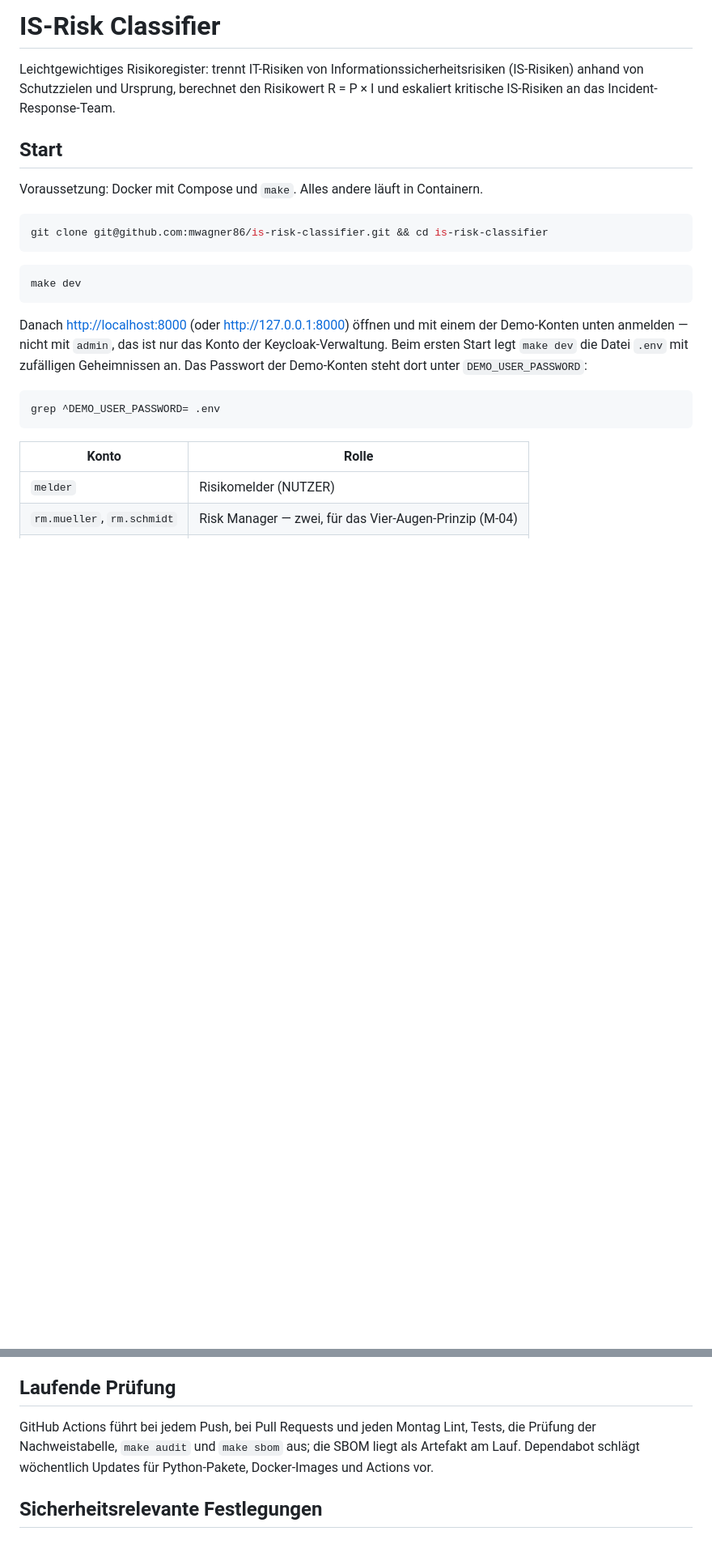
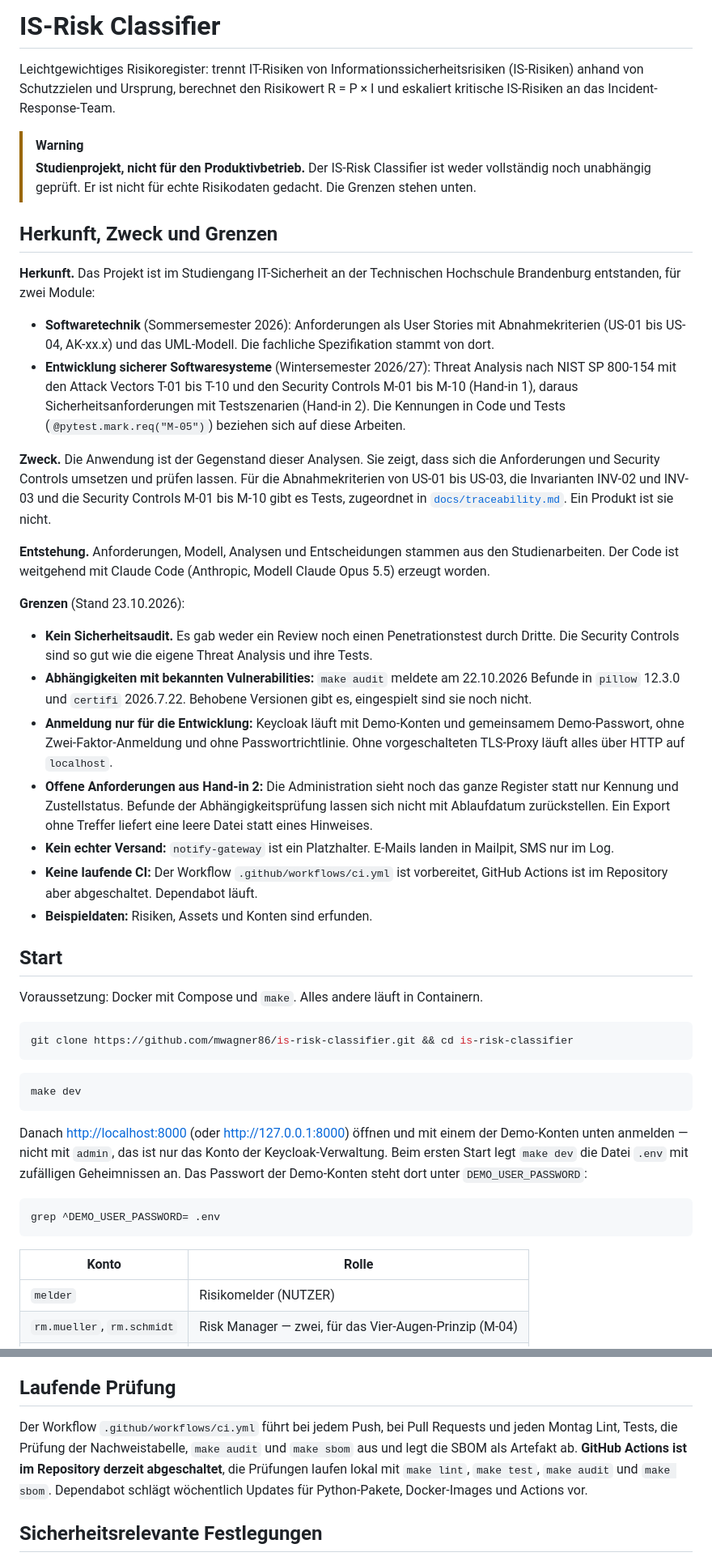
Before and after one commit to mwagner86/is-risk-classifier, a Markdown page: README.md, 2 parts joined by grey strips. Shown at 81% size. GitHub-like rendering; blank space fills up the shorter version.

Commit message:
Add origin, purpose and limitations to the README
Before the repository goes public: a warning that this is a study
project and not production-ready, the two courses it was built for
(Softwaretechnik SS26, Entwicklung sicherer Softwaresysteme WS26/27),
its purpose as the subject of the threat analysis and the security
requirements, how the code was produced, and the known limitations as
of 23.10.2026 (no audit, vulnerable dependencies, development-only
Keycloak, open requirements from hand-in 2, placeholder gateway,
Actions disabled, fictitious data).

Also: the CI section said Actions runs on every push, but Actions is
disabled for the repository. Clone over HTTPS, which works without an
SSH key on GitHub.

Co-Authored-By: Claude Opus 5.5 <noreply@anthropic.com>

````diff
--- a/README.md
+++ b/README.md
@@ -4,12 +4,56 @@ Leichtgewichtiges Risikoregister: trennt IT-Risiken von Informationssicherheitsr
 (IS-Risiken) anhand von Schutzzielen und Ursprung, berechnet den Risikowert R = P × I und eskaliert
 kritische IS-Risiken an das Incident-Response-Team.
 
+> [!WARNING]
+> **Studienprojekt, nicht für den Produktivbetrieb.** Der IS-Risk Classifier ist weder vollständig
+> noch unabhängig geprüft. Er ist nicht für echte Risikodaten gedacht. Die Grenzen stehen unten.
+
+## Herkunft, Zweck und Grenzen
+
+**Herkunft.** Das Projekt ist im Studiengang IT-Sicherheit an der Technischen Hochschule
+Brandenburg entstanden, für zwei Module:
+
+- **Softwaretechnik** (Sommersemester 2026): Anforderungen als User Stories mit
+  Abnahmekriterien (US-01 bis US-04, AK-xx.x) und das UML-Modell. Die fachliche Spezifikation
+  stammt von dort.
+- **Entwicklung sicherer Softwaresysteme** (Wintersemester 2026/27): Threat Analysis nach NIST
+  SP 800-154 mit den Attack Vectors T-01 bis T-10 und den Security Controls M-01 bis M-10
+  (Hand-in 1), daraus Sicherheitsanforderungen mit Testszenarien (Hand-in 2). Die Kennungen in Code
+  und Tests (`@pytest.mark.req("M-05")`) beziehen sich auf diese Arbeiten.
+
+**Zweck.** Die Anwendung ist der Gegenstand dieser Analysen. Sie zeigt, dass sich die Anforderungen
+und Security Controls umsetzen und prüfen lassen. Für die Abnahmekriterien von US-01 bis US-03, die
+Invarianten INV-02 und INV-03 und die Security Controls M-01 bis M-10 gibt es Tests, zugeordnet in
+[`docs/traceability.md`](docs/traceability.md). Ein Produkt ist sie nicht.
+
+**Entstehung.** Anforderungen, Modell, Analysen und Entscheidungen stammen aus den Studienarbeiten.
+Der Code ist weitgehend mit Claude Code (Anthropic, Modell Claude Opus 5.5) erzeugt worden.
+
+**Grenzen** (Stand 23.10.2026):
+
+- **Kein Sicherheitsaudit.** Es gab weder ein Review noch einen Penetrationstest durch Dritte. Die
+  Security Controls sind so gut wie die eigene Threat Analysis und ihre Tests.
+- **Abhängigkeiten mit bekannten Vulnerabilities:** `make audit` meldete am 22.10.2026 Befunde in
+  `pillow` 12.3.0 und `certifi` 2026.7.22. Behobene Versionen gibt es, eingespielt sind sie noch
+  nicht.
+- **Anmeldung nur für die Entwicklung:** Keycloak läuft mit Demo-Konten und gemeinsamem
+  Demo-Passwort, ohne Zwei-Faktor-Anmeldung und ohne Passwortrichtlinie. Ohne vorgeschalteten
+  TLS-Proxy läuft alles über HTTP auf `localhost`.
+- **Offene Anforderungen aus Hand-in 2:** Die Administration sieht noch das ganze Register statt
+  nur Kennung und Zustellstatus. Befunde der Abhängigkeitsprüfung lassen sich nicht mit Ablaufdatum
+  zurückstellen. Ein Export ohne Treffer liefert eine leere Datei statt eines Hinweises.
+- **Kein echter Versand:** `notify-gateway` ist ein Platzhalter. E-Mails landen in Mailpit, SMS nur
+  im Log.
+- **Keine laufende CI:** Der Workflow `.github/workflows/ci.yml` ist vorbereitet, GitHub Actions ist
+  im Repository aber abgeschaltet. Dependabot läuft.
+- **Beispieldaten:** Risiken, Assets und Konten sind erfunden.
+
 ## Start
 
 Voraussetzung: Docker mit Compose und `make`. Alles andere läuft in Containern.
 
 ```bash
-git clone git@github.com:mwagner86/is-risk-classifier.git && cd is-risk-classifier
+git clone https://github.com/mwagner86/is-risk-classifier.git && cd is-risk-classifier
 ```
 
 ```bash
@@ -181,9 +225,11 @@ dort wörtlich. Die Benachrichtigungen an das Incident-Response-Team bleiben deu
 
 ## Laufende Prüfung
 
-GitHub Actions führt bei jedem Push, bei Pull Requests und jeden Montag Lint, Tests, die Prüfung
-der Nachweistabelle, `make audit` und `make sbom` aus; die SBOM liegt als Artefakt am Lauf.
-Dependabot schlägt wöchentlich Updates für Python-Pakete, Docker-Images und Actions vor.
+Der Workflow `.github/workflows/ci.yml` führt bei jedem Push, bei Pull Requests und jeden Montag
+Lint, Tests, die Prüfung der Nachweistabelle, `make audit` und `make sbom` aus und legt die SBOM als
+Artefakt ab. **GitHub Actions ist im Repository derzeit abgeschaltet**, die Prüfungen laufen lokal
+mit `make lint`, `make test`, `make audit` und `make sbom`. Dependabot schlägt wöchentlich Updates
+für Python-Pakete, Docker-Images und Actions vor.
 
 ## Sicherheitsrelevante Festlegungen
 
````
